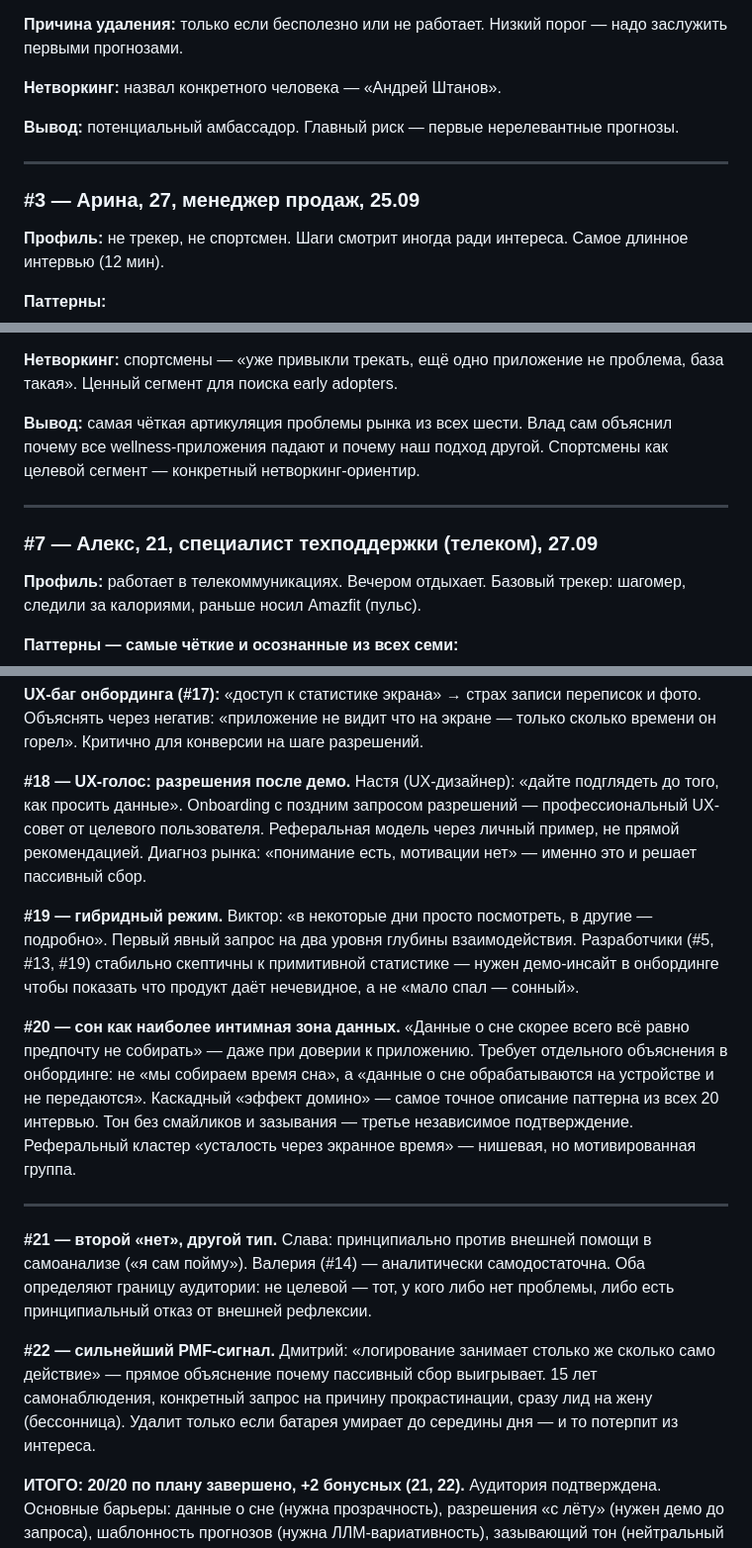
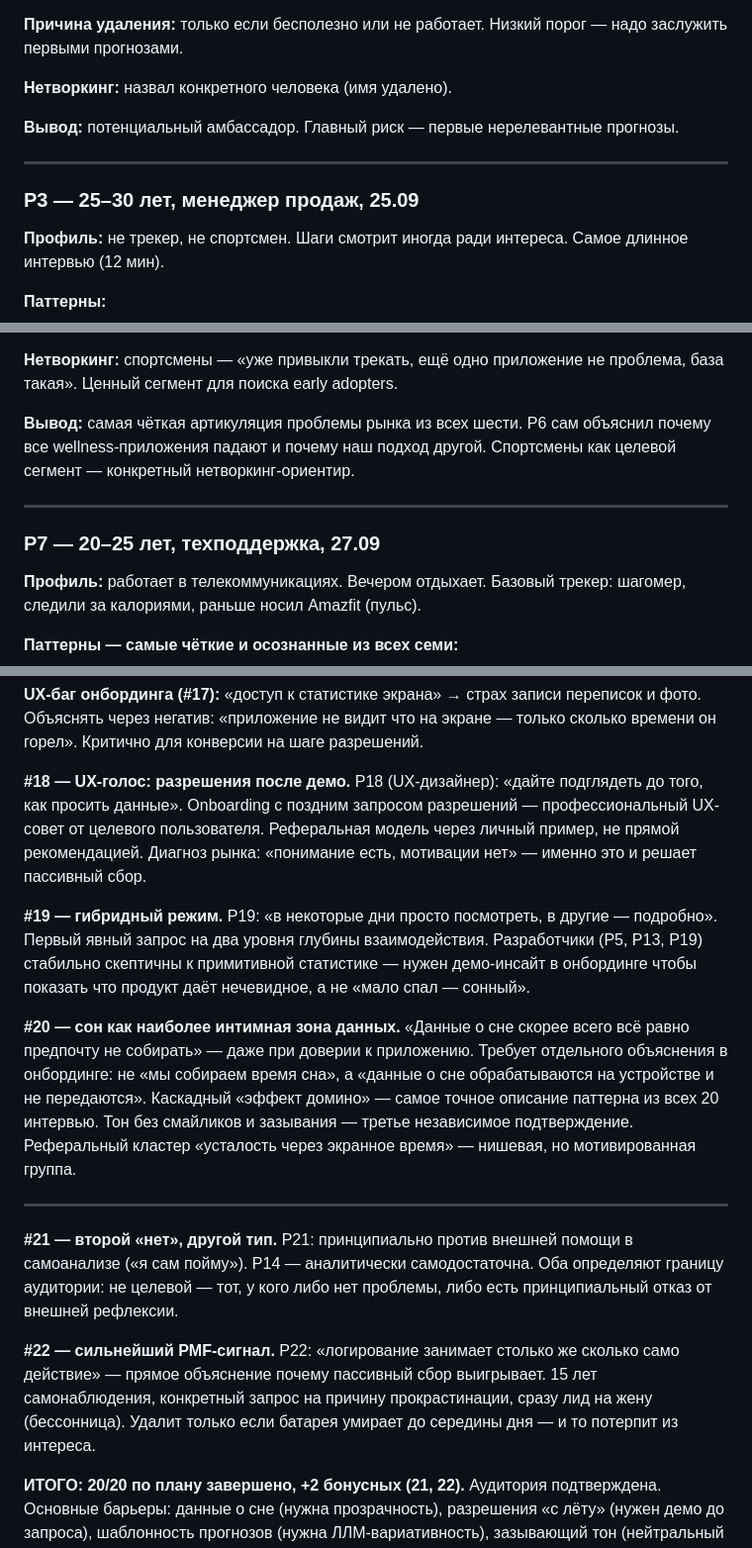
Before and after one commit to KeeGooRoomiE/sber500-companion, a Markdown page: internal-docs/custdev-script.md, 3 parts joined by grey strips. Shown at 99% size. Rendered like a GitHub page.

Commit message:
docs(custdev): anonymize all participant names → Р1–Р22 codes

```diff
--- a/internal-docs/custdev-script.md
+++ b/internal-docs/custdev-script.md
@@ -179,13 +179,13 @@
 
 **Причина удаления:** только если бесполезно или не работает. Низкий порог — надо заслужить первыми прогнозами.
 
-**Нетворкинг:** назвал конкретного человека — «Андрей Штанов».
+**Нетворкинг:** назвал конкретного человека (имя удалено).
 
 **Вывод:** потенциальный амбассадор. Главный риск — первые нерелевантные прогнозы.
 
 ---
 
-### #3 — Арина, 27, менеджер продаж, 25.09
+### Р3 — 25–30 лет, менеджер продаж, 25.09
 
 **Профиль:** не трекер, не спортсмен. Шаги смотрит иногда ради интереса. Самое длинное интервью (12 мин).
 
@@ -311,11 +311,11 @@
 
 **Нетворкинг:** спортсмены — «уже привыкли трекать, ещё одно приложение не проблема, база такая». Ценный сегмент для поиска early adopters.
 
-**Вывод:** самая чёткая артикуляция проблемы рынка из всех шести. Влад сам объяснил почему все wellness-приложения падают и почему наш подход другой. Спортсмены как целевой сегмент — конкретный нетворкинг-ориентир.
+**Вывод:** самая чёткая артикуляция проблемы рынка из всех шести. Р6 сам объяснил почему все wellness-приложения падают и почему наш подход другой. Спортсмены как целевой сегмент — конкретный нетворкинг-ориентир.
 
 ---
 
-### #7 — Алекс, 21, специалист техподдержки (телеком), 27.09
+### Р7 — 20–25 лет, техподдержка, 27.09
 
 **Профиль:** работает в телекоммуникациях. Вечером отдыхает. Базовый трекер: шагомер, следили за калориями, раньше носил Amazfit (пульс).
 
@@ -946,16 +946,16 @@ Demand pull, не push. Сам формулировал запрос до вст
 
 **UX-баг онбординга (#17):** «доступ к статистике экрана» → страх записи переписок и фото. Объяснять через негатив: «приложение не видит что на экране — только сколько времени он горел». Критично для конверсии на шаге разрешений.
 
-**#18 — UX-голос: разрешения после демо.** Настя (UX-дизайнер): «дайте подглядеть до того, как просить данные». Onboarding с поздним запросом разрешений — профессиональный UX-совет от целевого пользователя. Реферальная модель через личный пример, не прямой рекомендацией. Диагноз рынка: «понимание есть, мотивации нет» — именно это и решает пассивный сбор.
+**#18 — UX-голос: разрешения после демо.** Р18 (UX-дизайнер): «дайте подглядеть до того, как просить данные». Onboarding с поздним запросом разрешений — профессиональный UX-совет от целевого пользователя. Реферальная модель через личный пример, не прямой рекомендацией. Диагноз рынка: «понимание есть, мотивации нет» — именно это и решает пассивный сбор.
 
-**#19 — гибридный режим.** Виктор: «в некоторые дни просто посмотреть, в другие — подробно». Первый явный запрос на два уровня глубины взаимодействия. Разработчики (#5, #13, #19) стабильно скептичны к примитивной статистике — нужен демо-инсайт в онбординге чтобы показать что продукт даёт нечевидное, а не «мало спал — сонный».
+**#19 — гибридный режим.** Р19: «в некоторые дни просто посмотреть, в другие — подробно». Первый явный запрос на два уровня глубины взаимодействия. Разработчики (Р5, Р13, Р19) стабильно скептичны к примитивной статистике — нужен демо-инсайт в онбординге чтобы показать что продукт даёт нечевидное, а не «мало спал — сонный».
 
 **#20 — сон как наиболее интимная зона данных.** «Данные о сне скорее всего всё равно предпочту не собирать» — даже при доверии к приложению. Требует отдельного объяснения в онбординге: не «мы собираем время сна», а «данные о сне обрабатываются на устройстве и не передаются». Каскадный «эффект домино» — самое точное описание паттерна из всех 20 интервью. Тон без смайликов и зазывания — третье независимое подтверждение. Реферальный кластер «усталость через экранное время» — нишевая, но мотивированная группа.
 
 ---
 
-**#21 — второй «нет», другой тип.** Слава: принципиально против внешней помощи в самоанализе («я сам пойму»). Валерия (#14) — аналитически самодостаточна. Оба определяют границу аудитории: не целевой — тот, у кого либо нет проблемы, либо есть принципиальный отказ от внешней рефлексии.
+**#21 — второй «нет», другой тип.** Р21: принципиально против внешней помощи в самоанализе («я сам пойму»). Р14 — аналитически самодостаточна. Оба определяют границу аудитории: не целевой — тот, у кого либо нет проблемы, либо есть принципиальный отказ от внешней рефлексии.
 
-**#22 — сильнейший PMF-сигнал.** Дмитрий: «логирование занимает столько же сколько само действие» — прямое объяснение почему пассивный сбор выигрывает. 15 лет самонаблюдения, конкретный запрос на причину прокрастинации, сразу лид на жену (бессонница). Удалит только если батарея умирает до середины дня — и то потерпит из интереса.
+**#22 — сильнейший PMF-сигнал.** Р22: «логирование занимает столько же сколько само действие» — прямое объяснение почему пассивный сбор выигрывает. 15 лет самонаблюдения, конкретный запрос на причину прокрастинации, сразу лид на жену (бессонница). Удалит только если батарея умирает до середины дня — и то потерпит из интереса.
 
 **ИТОГО: 20/20 по плану завершено, +2 бонусных (21, 22).** Аудитория подтверждена. Основные барьеры: данные о сне (нужна прозрачность), разрешения «с лёту» (нужен демо до запроса), шаблонность прогнозов (нужна ЛЛМ-вариативность), зазывающий тон (нейтральный стиль). Основные зацепки: пассивный сбор без привычки, каскадные паттерны которые пользователь уже видит сам, утренний прогноз как подготовка а не анализ прошлого.
```
Also changed, not shown: other parts of internal-docs/custdev-script.md (+59 -59 lines).
